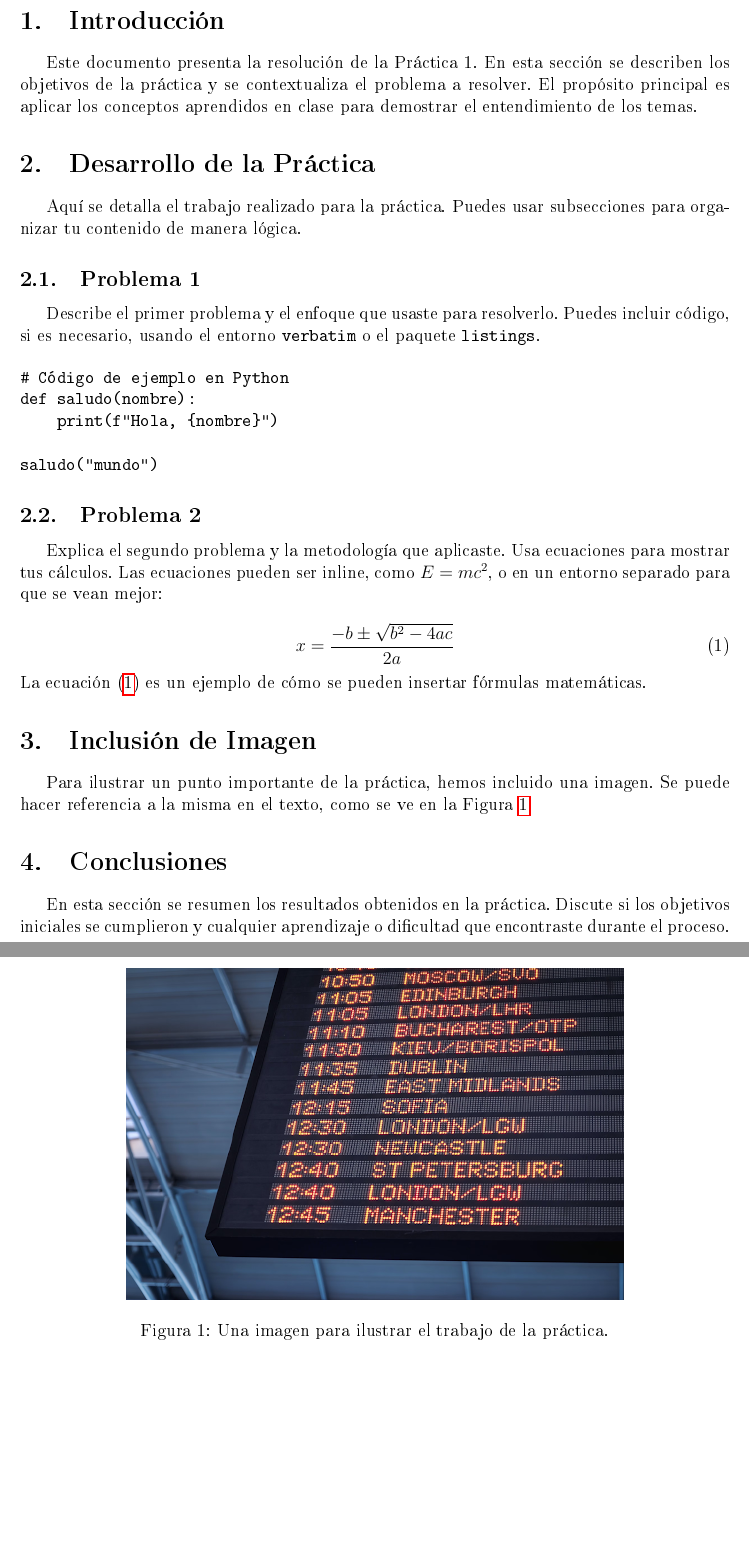
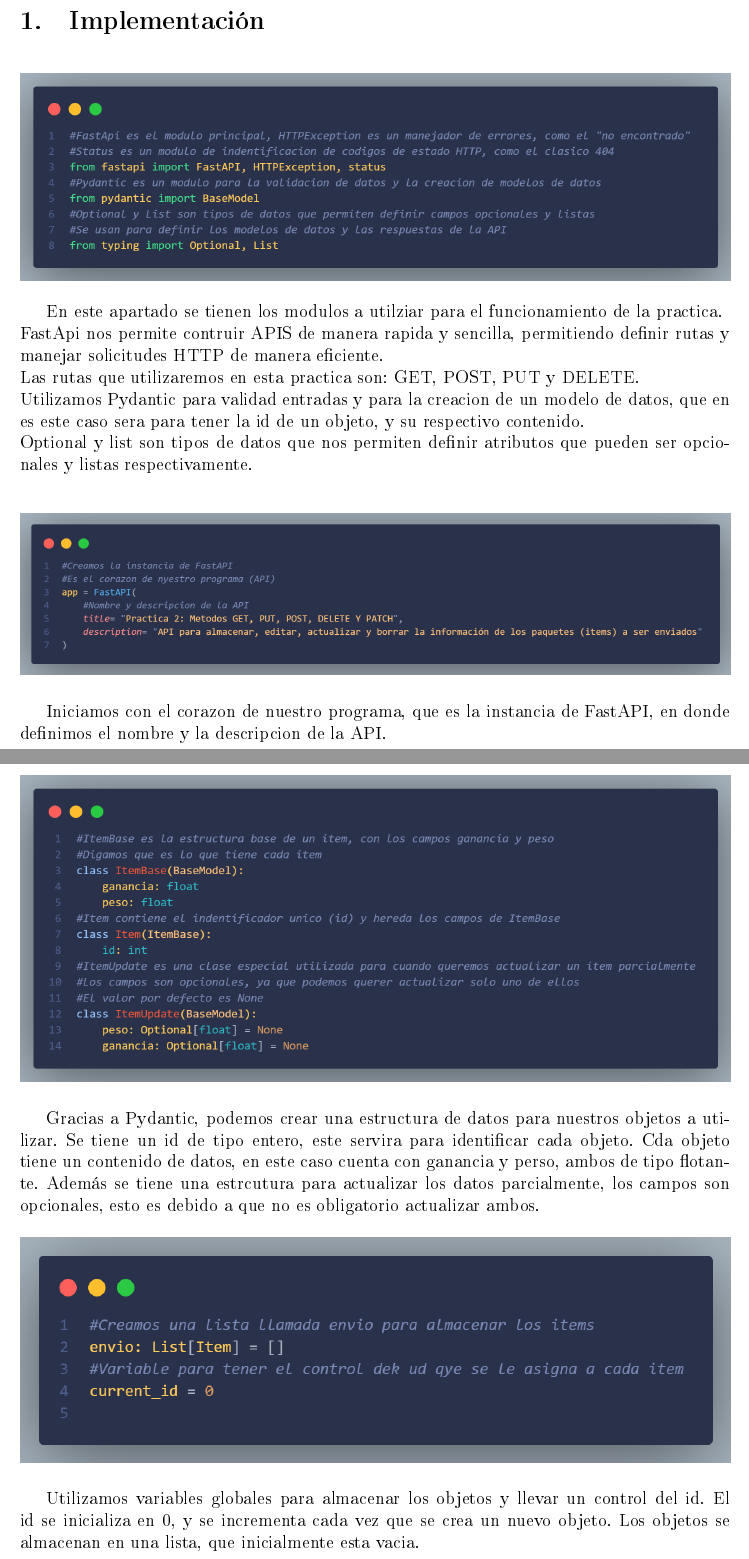
Before and after one commit to GamesRack/Practica2_WEB, a LaTeX document (Latex/Practica2.tex): two parts of pages 2 and 3 of 3, joined at a grey line, cut at the place of the change, the shorter picture padded with empty space. The pictures show the PDF file Latex/Practica2.pdf that the author committed with the source.

Commit message:
Version 2 Inicio del desarrollo Latex
Se avanzo con el desarrollo/Implementacion

```diff
--- a/Latex/Practica2.tex
+++ b/Latex/Practica2.tex
@@ -32,48 +33,41 @@
 \clearpage
 \pagenumbering{arabic} % Empieza a numerar las páginas a partir de aquí
 
-\section{Introducción}
-\label{sec:introduccion}
-Este documento presenta la resolución de la Práctica 1. En esta sección se describen los objetivos de la práctica y se contextualiza el problema a resolver. El propósito principal es aplicar los conceptos aprendidos en clase para demostrar el entendimiento de los temas.
+\section{Implementación}
+\begin{figure}[h!]
+    \centering
+    \includegraphics[width=1\textwidth]{Imagenes/Captura1_librerias.png}
+\end{figure}
 
-\section{Desarrollo de la Práctica}
-\label{sec:desarrollo}
-Aquí se detalla el trabajo realizado para la práctica. Puedes usar subsecciones para organizar tu contenido de manera lógica.
+En este apartado se tienen los modulos a utilziar para el funcionamiento de la practica.\\
+FastApi nos permite contruir APIS de manera rapida y sencilla, permitiendo definir rutas y manejar solicitudes HTTP de manera eficiente.\\
+Las rutas que utilizaremos en esta practica son: GET, POST, PUT y DELETE.\\
+Utilizamos Pydantic para validad entradas y para la creacion de un modelo de datos, que en es este caso sera para tener la id de un objeto, y su respectivo contenido.\\
+Optional y list son tipos de datos que nos permiten definir atributos que pueden ser opcionales y listas respectivamente.\\
 
-\subsection{Problema 1}
-\label{subsec:problema1}
-Describe el primer problema y el enfoque que usaste para resolverlo. Puedes incluir código, si es necesario, usando el entorno \texttt{verbatim} o el paquete \texttt{listings}.
-
-\begin{verbatim}
-# Código de ejemplo en Python
-def saludo(nombre):
-    print(f"Hola, {nombre}")
-
-saludo("mundo")
-\end{verbatim}
-
-\subsection{Problema 2}
-\label{subsec:problema2}
-Explica el segundo problema y la metodología que aplicaste. Usa ecuaciones para mostrar tus cálculos. Las ecuaciones pueden ser inline, como $E=mc^2$, o en un entorno separado para que se vean mejor:
-
-\begin{equation}
-    x = \frac{-b \pm \sqrt{b^2 - 4ac}}{2a}
-    \label{eq:formula_cuadratica}
-\end{equation}
-La ecuación \eqref{eq:formula_cuadratica} es un ejemplo de cómo se pueden insertar fórmulas matemáticas.
-
-\section{Inclusión de Imagen}
-Para ilustrar un punto importante de la práctica, hemos incluido una imagen. Se puede hacer referencia a la misma en el texto, como se ve en la Figura \ref{fig:mi_imagen}.
 
 \begin{figure}[h!]
     \centering
-    \includegraphics[width=0.7\linewidth]{Imagen.png} % <--- ¡NUEVO! Comando para insertar la imagen
-    \caption{Una imagen para ilustrar el trabajo de la práctica.}
-    \label{fig:mi_imagen}
+    \includegraphics[width=1\textwidth]{Imagenes/Captura2_corazon del programa.png}
 \end{figure}
 
-\section{Conclusiones}
-\label{sec:conclusiones}
-En esta sección se resumen los resultados obtenidos en la práctica. Discute si los objetivos iniciales se cumplieron y cualquier aprendizaje o dificultad que encontraste durante el proceso.
+Iniciamos con el corazon de nuestro programa, que es la instancia de FastAPI, en donde definimos el nombre y la descripcion de la API.\\
 
+\begin{figure}[H]
+    \centering
+    \includegraphics[width=1\textwidth]{Imagenes/Captura3_esctructuradatos.png}
+\end{figure}
+
+Gracias a Pydantic, podemos crear una estructura de datos para nuestros objetos a utilizar.
+Se tiene un id de tipo entero, este servira para identificar cada objeto.
+Cda objeto tiene un contenido de datos, en este caso cuenta con ganancia y perso, ambos de tipo flotante.
+Además se tiene una estrcutura para actualizar los datos parcialmente, los campos son opcionales, esto es debido a que no es obligatorio actualizar ambos.
+
+\begin{figure}[H]
+    \centering
+    \includegraphics[width=1\textwidth]{Imagenes/Captura4_variablesGlobales.png}
+\end{figure}
+Utilizamos variables globales para almacenar los objetos y llevar un control del id.
+El id se inicializa en 0, y se incrementa cada vez que se crea un nuevo objeto.
+Los objetos se almacenan en una lista, que inicialmente esta vacia.
 \end{document}
```
Also changed, not shown: Codigo/Practica2.py (+1 -1 lines), Latex/Imagenes/Captura1_librerias.png (added), Latex/Imagenes/Captura2_corazon del programa.png (added), Latex/Imagenes/Captura3_esctructuradatos.png (added), Latex/Imagenes/Captura4_variablesGlobales.png (added), Latex/Practica2.pdf, Latex/Practica2.tex (1 more changed lines), 6 other files.
